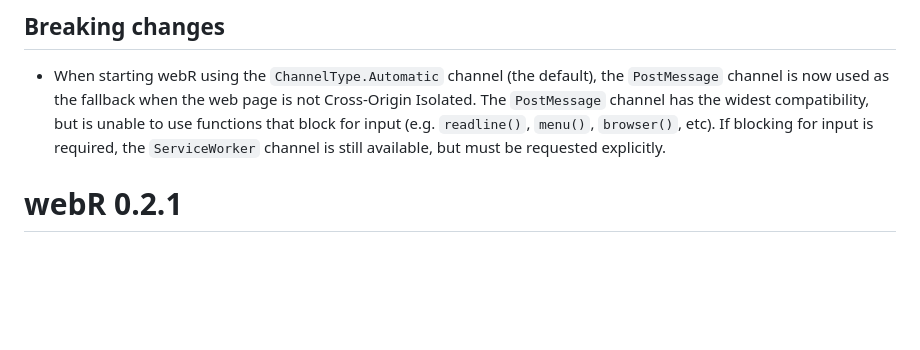
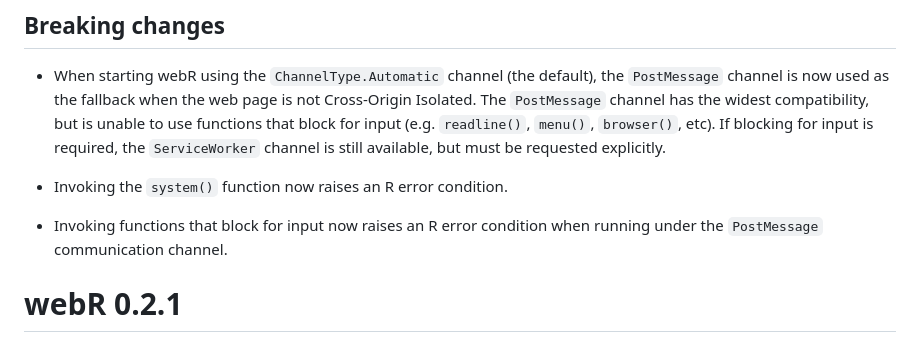
Before and after one commit to r-wasm/webr, a Markdown page: NEWS.md, the part around the change. Drawn GitHub-style; blank space fills up the shorter version.

```diff
--- a/NEWS.md
+++ b/NEWS.md
@@ -11,6 +11,10 @@
 ## Breaking changes
 
 * When starting webR using the `ChannelType.Automatic` channel (the default), the `PostMessage` channel is now used as the fallback when the web page is not Cross-Origin Isolated. The `PostMessage` channel has the widest compatibility, but is unable to use functions that block for input (e.g. `readline()`, `menu()`, `browser()`, etc). If blocking for input is required, the `ServiceWorker` channel is still available, but must be requested explicitly.
+
+* Invoking the `system()` function now raises an R error condition.
+
+* Invoking functions that block for input now raises an R error condition when running under the `PostMessage` communication channel.
 
 # webR 0.2.1
 
```
